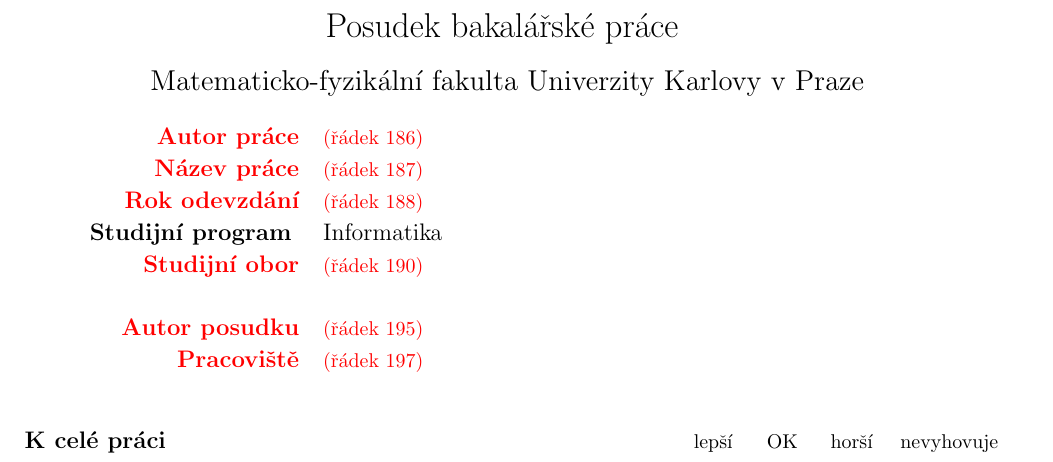
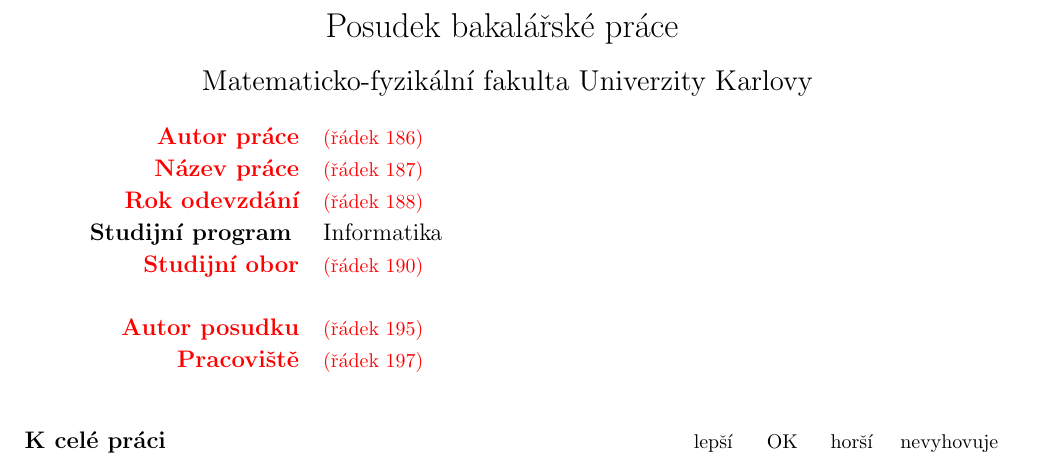
Before and after one commit to d-iii-s/admin-forms, a LaTeX document (posudek-bc-prace.tex): part of page 1 of 2, cut so that both start at the same text. Compiled offline with pdfLaTeX.

Commit message:
Zmena nazvu univerzity pro puntickare :-)

```diff
--- a/posudek-bc-prace.tex
+++ b/posudek-bc-prace.tex
@@ -90,8 +90,8 @@
 
 \vspace{3mm}
 
-\opt{CZ}{\large Matematicko-fyzikální fakulta Univerzity Karlovy v Praze}
-\opt{EN}{\large Faculty of Mathematics and Physics, Charles University in Prague}
+\opt{CZ}{\large Matematicko-fyzikální fakulta Univerzity Karlovy}
+\opt{EN}{\large Faculty of Mathematics and Physics, Charles University}
 \end{center}
 
 \renewcommand\medskip{\\}
```
